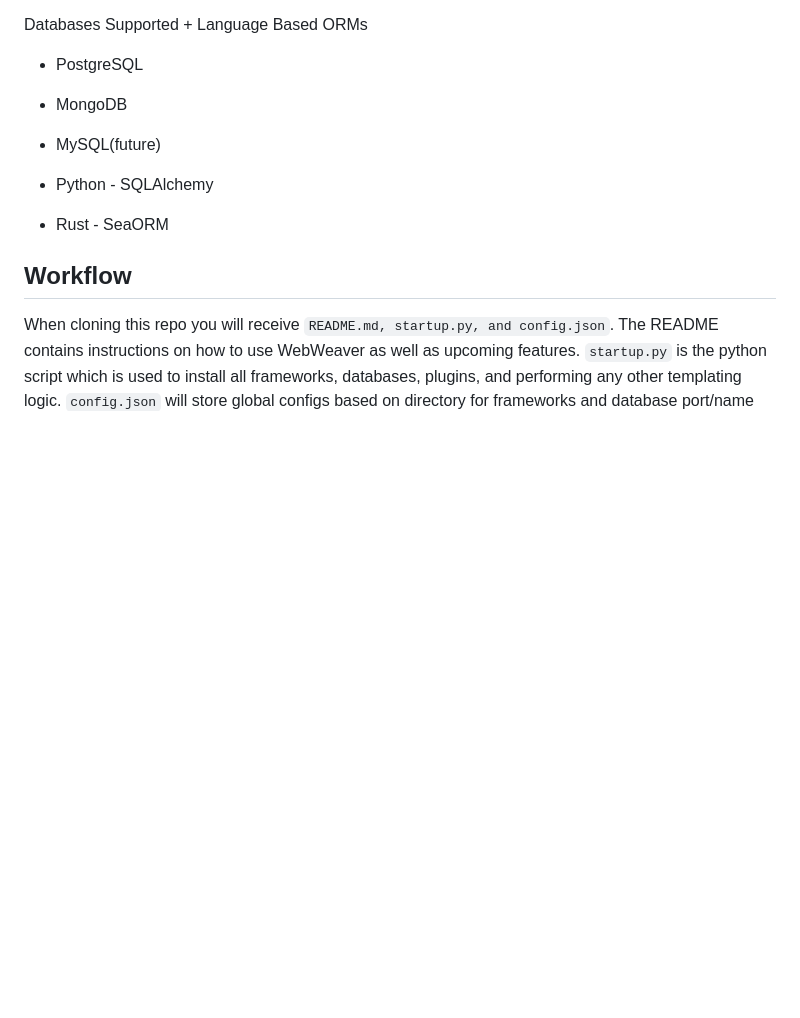
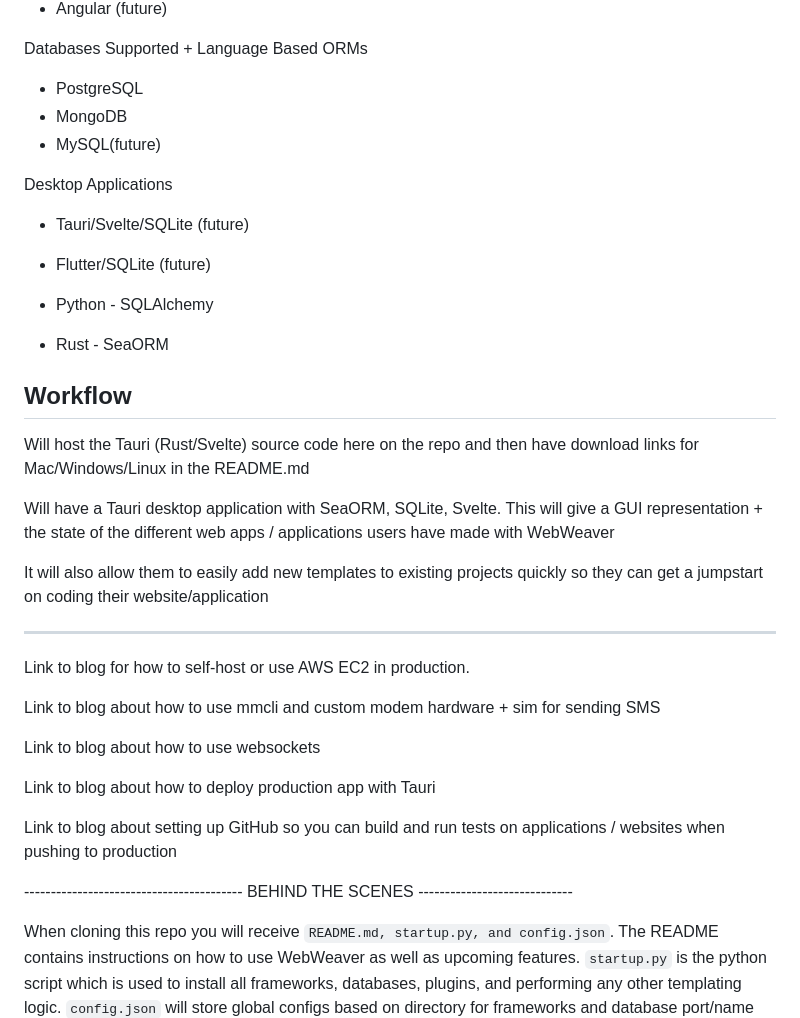
Before and after one commit to NathanStevenson/WebWeaver, a Markdown page: README.md, the part around the change. Rendered like a GitHub page; blank space fills up the shorter version.

Commit message:
tauri plans for readme

```diff
--- a/README.md
+++ b/README.md
@@ -19,10 +19,33 @@ Databases Supported + Language Based ORMs
 - MongoDB
 - MySQL(future)
 
+Desktop Applications
+- Tauri/Svelte/SQLite (future)
+- Flutter/SQLite (future)
+
 - Python - SQLAlchemy
 - Rust - SeaORM
 
 ## Workflow
+
+Will host the Tauri (Rust/Svelte) source code here on the repo and then have download links for Mac/Windows/Linux in the README.md
+
+Will have a Tauri desktop application with SeaORM, SQLite, Svelte. This will give a GUI representation + the state of the different web apps / applications users have made with WebWeaver
+
+It will also allow them to easily add new templates to existing projects quickly so they can get a jumpstart on coding their website/application
+
+----------------------------------------
+Link to blog for how to self-host or use AWS EC2 in production.
+
+Link to blog about how to use mmcli and custom modem hardware + sim for sending SMS
+
+Link to blog about how to use websockets
+
+Link to blog about how to deploy production app with Tauri
+
+Link to blog about setting up GitHub so you can build and run tests on applications / websites when pushing to production
+
+----------------------------------------- BEHIND THE SCENES -----------------------------
 
 When cloning this repo you will receive `README.md, startup.py, and config.json`. The README contains instructions on how to use WebWeaver as well as upcoming features. `startup.py` is the python script which is used to install all frameworks, databases, plugins, and performing any other templating logic. `config.json` will store global configs based on directory for frameworks and database port/name for databases. This will track all things downloaded from WebWeaver.
 
```
